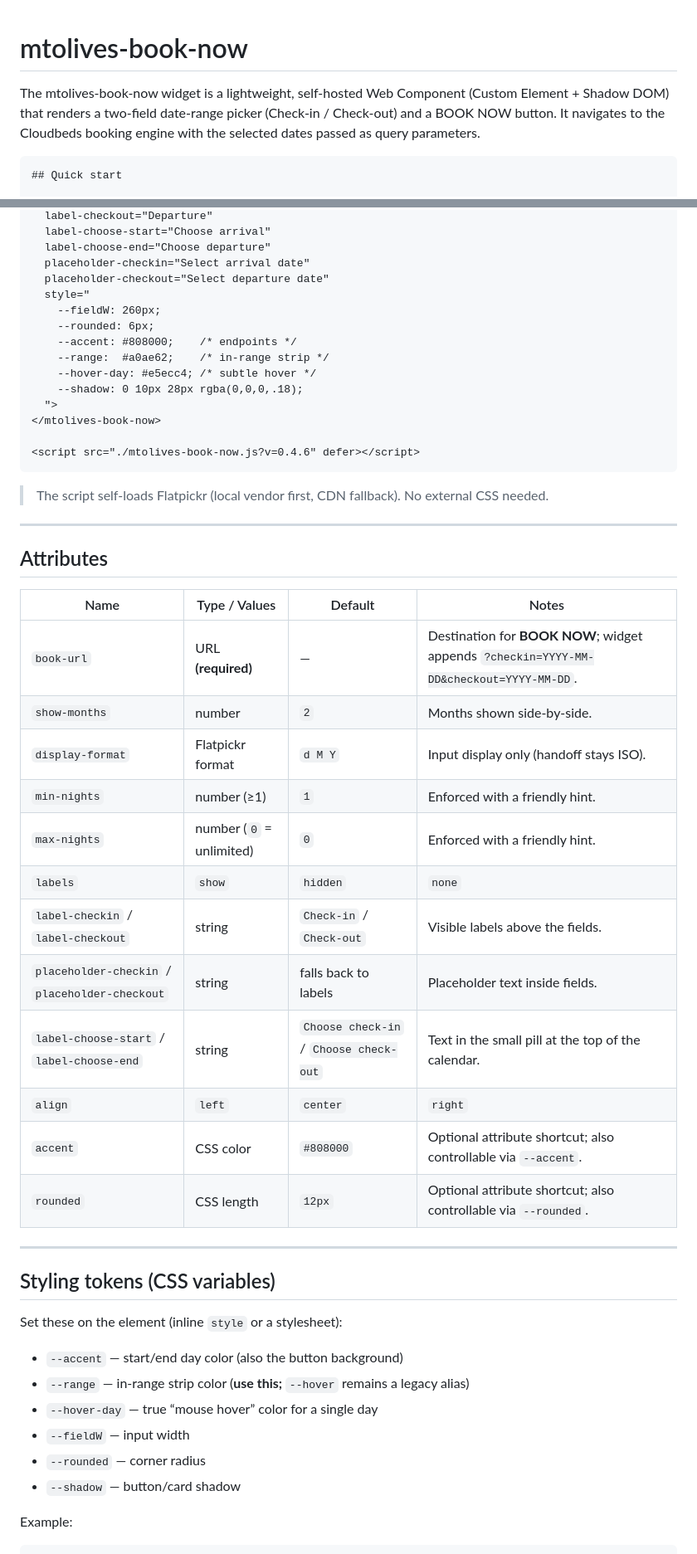
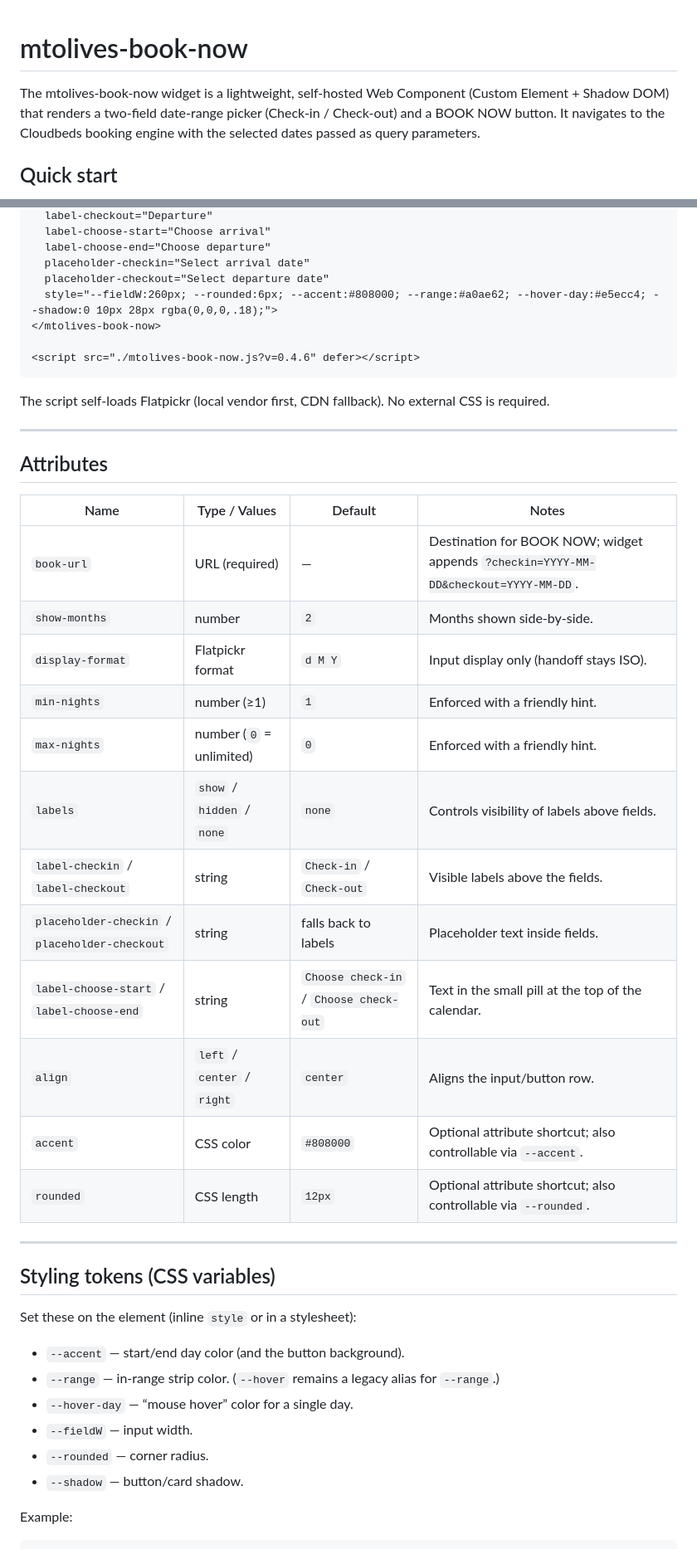
Before and after one commit to mtoliveshotel/mtolives-book-now, a Markdown page: README.md, 2 parts joined by grey strips. Shown at 83% size. Drawn GitHub-style.

`````diff
--- a/README.md
+++ b/README.md
@@ -1,9 +1,7 @@
 # mtolives-book-now
+
 The mtolives-book-now widget is a lightweight, self-hosted Web Component (Custom Element + Shadow DOM) that renders a two-field date-range picker (Check-in / Check-out) and a BOOK NOW button. It navigates to the Cloudbeds booking engine with the selected dates passed as query parameters.
 
-
-
-````md
 ## Quick start
 
 Drop the custom element on your page and include the script. The widget opens a two-field date-range picker and sends `checkin` / `checkout` (ISO `YYYY-MM-DD`) to your booking URL.
@@ -22,52 +20,45 @@ Drop the custom element on your page and include the script. The widget opens a
   label-choose-end="Choose departure"
   placeholder-checkin="Select arrival date"
   placeholder-checkout="Select departure date"
-  style="
-    --fieldW: 260px;
-    --rounded: 6px;
-    --accent: #808000;    /* endpoints */
-    --range:  #a0ae62;    /* in-range strip */
-    --hover-day: #e5ecc4; /* subtle hover */
-    --shadow: 0 10px 28px rgba(0,0,0,.18);
-  ">
+  style="--fieldW:260px; --rounded:6px; --accent:#808000; --range:#a0ae62; --hover-day:#e5ecc4; --shadow:0 10px 28px rgba(0,0,0,.18);">
 </mtolives-book-now>
 
 <script src="./mtolives-book-now.js?v=0.4.6" defer></script>
-````
+```
 
-> The script self-loads Flatpickr (local vendor first, CDN fallback). No external CSS needed.
+The script self-loads Flatpickr (local vendor first, CDN fallback). No external CSS is required.
 
 ---
 
 ## Attributes
 
-| Name                                           | Type / Values               | Default                                | Notes                                                                                   |
-| ---------------------------------------------- | --------------------------- | -------------------------------------- | --------------------------------------------------------------------------------------- |
-| `book-url`                                     | URL **(required)**          | —                                      | Destination for **BOOK NOW**; widget appends `?checkin=YYYY-MM-DD&checkout=YYYY-MM-DD`. |
-| `show-months`                                  | number                      | `2`                                    | Months shown side-by-side.                                                              |
-| `display-format`                               | Flatpickr format            | `d M Y`                                | Input display only (handoff stays ISO).                                                 |
-| `min-nights`                                   | number (≥1)                 | `1`                                    | Enforced with a friendly hint.                                                          |
-| `max-nights`                                   | number (`0` = unlimited)    | `0`                                    | Enforced with a friendly hint.                                                          |
-| `labels`                                       | `show` | `hidden` | `none`  | `none`                                 | Hide the labels above fields but keep placeholders if you like.                         |
-| `label-checkin` / `label-checkout`             | string                      | `Check-in` / `Check-out`               | Visible labels above the fields.                                                        |
-| `placeholder-checkin` / `placeholder-checkout` | string                      | falls back to labels                   | Placeholder text inside fields.                                                         |
-| `label-choose-start` / `label-choose-end`      | string                      | `Choose check-in` / `Choose check-out` | Text in the small pill at the top of the calendar.                                      |
-| `align`                                        | `left` | `center` | `right` | `center`                               | Aligns the input/button row.                                                            |
-| `accent`                                       | CSS color                   | `#808000`                              | Optional attribute shortcut; also controllable via `--accent`.                          |
-| `rounded`                                      | CSS length                  | `12px`                                 | Optional attribute shortcut; also controllable via `--rounded`.                         |
+| Name | Type / Values | Default | Notes |
+|---|---|---|---|
+| `book-url` | URL (required) | — | Destination for BOOK NOW; widget appends `?checkin=YYYY-MM-DD&checkout=YYYY-MM-DD`. |
+| `show-months` | number | `2` | Months shown side-by-side. |
+| `display-format` | Flatpickr format | `d M Y` | Input display only (handoff stays ISO). |
+| `min-nights` | number (≥1) | `1` | Enforced with a friendly hint. |
+| `max-nights` | number (`0` = unlimited) | `0` | Enforced with a friendly hint. |
+| `labels` | `show` / `hidden` / `none` | `none` | Controls visibility of labels above fields. |
+| `label-checkin` / `label-checkout` | string | `Check-in` / `Check-out` | Visible labels above the fields. |
+| `placeholder-checkin` / `placeholder-checkout` | string | falls back to labels | Placeholder text inside fields. |
+| `label-choose-start` / `label-choose-end` | string | `Choose check-in` / `Choose check-out` | Text in the small pill at the top of the calendar. |
+| `align` | `left` / `center` / `right` | `center` | Aligns the input/button row. |
+| `accent` | CSS color | `#808000` | Optional attribute shortcut; also controllable via `--accent`. |
+| `rounded` | CSS length | `12px` | Optional attribute shortcut; also controllable via `--rounded`. |
 
 ---
 
 ## Styling tokens (CSS variables)
 
-Set these on the element (inline `style` or a stylesheet):
+Set these on the element (inline `style` or in a stylesheet):
 
-* `--accent` — start/end day color (also the button background)
-* `--range` — in-range strip color (**use this;** `--hover` remains a legacy alias)
-* `--hover-day` — true “mouse hover” color for a single day
-* `--fieldW` — input width
-* `--rounded` — corner radius
-* `--shadow` — button/card shadow
+- `--accent` — start/end day color (and the button background).
+- `--range` — in-range strip color. (`--hover` remains a legacy alias for `--range`.)
+- `--hover-day` — “mouse hover” color for a single day.
+- `--fieldW` — input width.
+- `--rounded` — corner radius.
+- `--shadow` — button/card shadow.
 
 Example:
 
`````
Also changed, not shown: other parts of README.md (+6 -8 lines).
